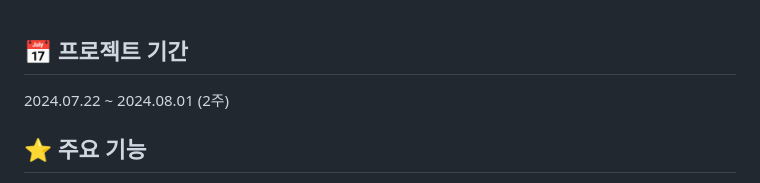
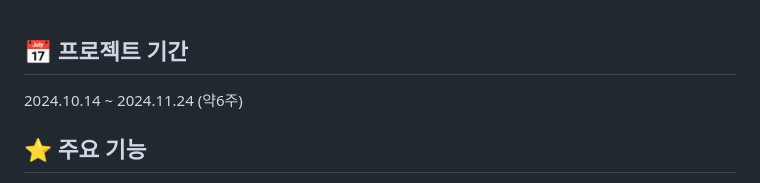
Before and after one commit to eun-young2/ShareWare, a Markdown page: README.md, the part around the change. Drawn GitHub-style.

```diff
--- a/README.md
+++ b/README.md
@@ -11,7 +11,7 @@
 <br>
 
 ## 📅 프로젝트 기간
-2024.07.22 ~ 2024.08.01 (2주)
+2024.10.14 ~ 2024.11.24 (약6주)
 <br>
 
 ## ⭐ 주요 기능
```
